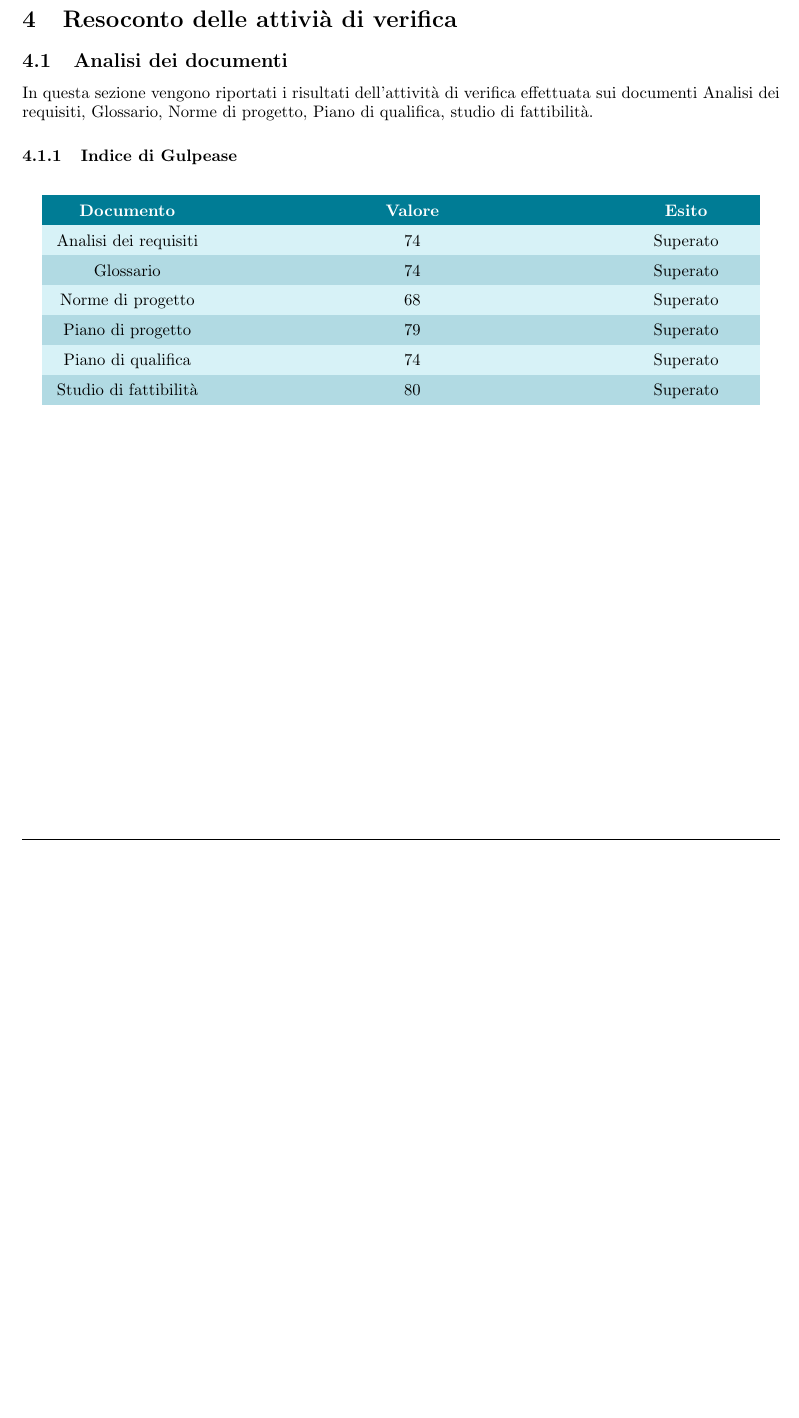
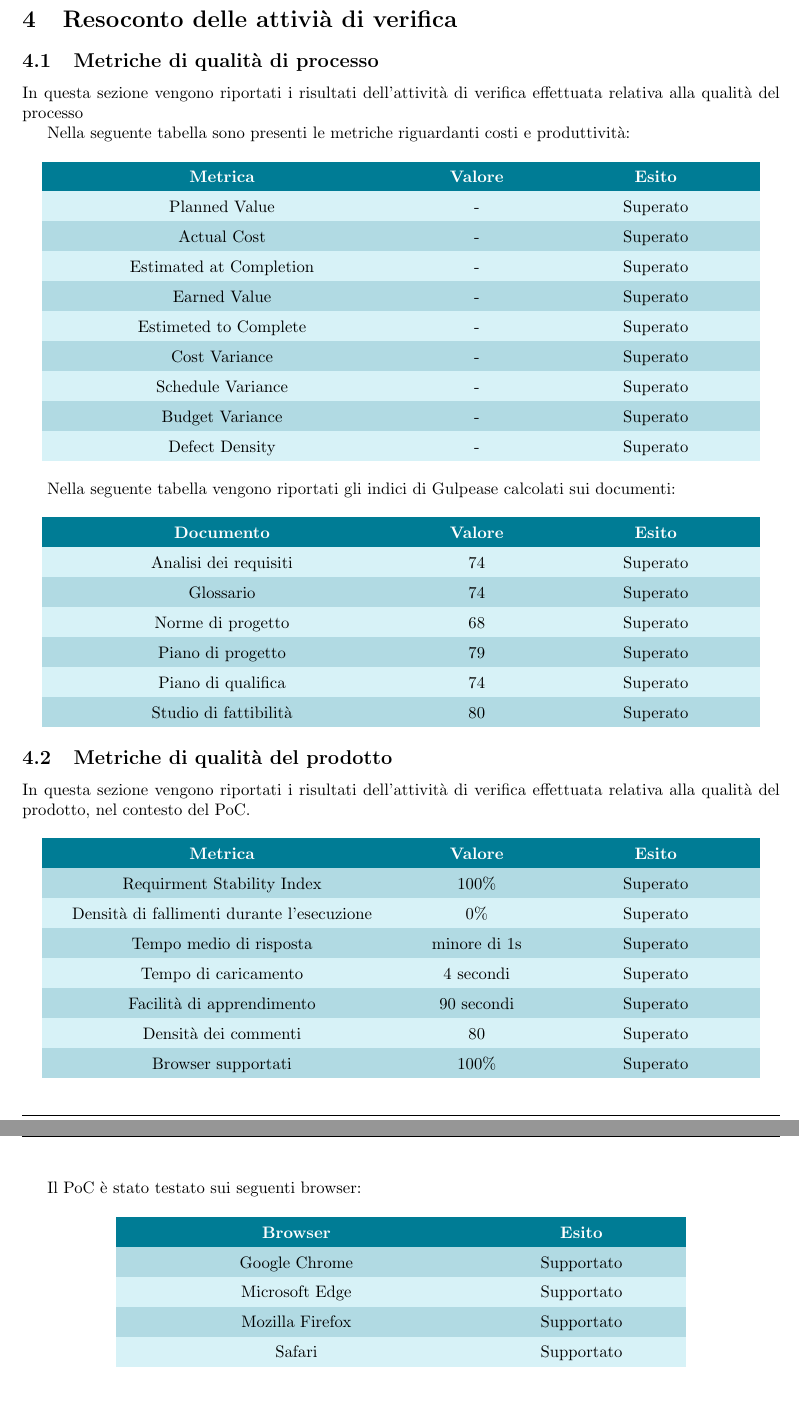
Before and after one commit to 7clickers/ShowRoom3D, a LaTeX document (latex/esterni/doc_esterna/piano_di_qualifica/piano_di_qualifica.tex, which reads latex/esterni/doc_esterna/piano_di_qualifica/res/sections/01_content.tex, latex/esterni/doc_esterna/piano_di_qualifica/res/sections/02_misurazioni.tex): part of page 7 of 7 before the commit and two parts of pages 8 and 9 of 9 after it, the two joined at a grey line, cut so that both start at the same text, the shorter picture padded with empty space. Compiled offline with pdfLaTeX.

Commit message:
docs update piano di qualifica
Inserite misurazioni effettuate sul PoC e sui documenti

```diff
--- a/latex/esterni/doc_esterna/piano_di_qualifica/res/sections/01_content.tex
+++ b/latex/esterni/doc_esterna/piano_di_qualifica/res/sections/01_content.tex
@@ -157,27 +157,4 @@ MPD07 & Complessità ciclomatica & $ \le 10 $ &  $ \le 4 $ \tabularnewline
 MPD08 & Densità dei commenti & 20\% & 10\% \tabularnewline
 MPD09 & Browser Supportati & 80\% & 100\% \tabularnewline
 \end{longtable}
-
-\section{Resoconto delle attivià di verifica}
-\subsection{Analisi dei documenti}
-In questa sezione vengono riportati i risultati dell'attività di verifica effettuata sui documenti Analisi dei requisiti, Glossario, Norme di progetto, Piano di qualifica, studio di fattibilità.
-\subsubsection{Indice di Gulpease}
-\begin{longtable}{
-		>{\centering}M{0.20\textwidth}
-		>{\centering}M{0.50\textwidth}
-		>{\centering}M{0.17\textwidth}
-		}
-	\rowcolorhead
-	\headertitle{Documento} &
-	\centering \headertitle{Valore} &
-	\headertitle{Esito}
-	\endfirsthead
-	\endhead
-
-	Analisi dei requisiti & 74 & Superato\tabularnewline
-	Glossario & 74 & Superato\tabularnewline
-	Norme di progetto & 68 & Superato\tabularnewline
-	Piano di progetto & 79 & Superato\tabularnewline
-	Piano di qualifica & 74 & Superato\tabularnewline
-	Studio di fattibilità & 80 & Superato\tabularnewline
-\end{longtable}
+\pagebreak
--- /dev/null
+++ b/latex/esterni/doc_esterna/piano_di_qualifica/res/sections/02_misurazioni.tex
@@ -0,0 +1,89 @@
+\section{Resoconto delle attivià di verifica}
+\subsection{Metriche di qualità di processo}
+In questa sezione vengono riportati i risultati dell'attività di verifica effettuata relativa alla qualità del processo
+
+Nella seguente tabella sono presenti le metriche riguardanti costi e produttività:
+\begin{longtable}{
+		>{\centering}M{0.45\textwidth}
+		>{\centering}M{0.17\textwidth}
+		>{\centering}M{0.25\textwidth}
+		}
+	\rowcolorhead
+	\headertitle{Metrica} &
+	\centering \headertitle{Valore} &
+	\headertitle{Esito}
+	\endfirsthead
+	\endhead
+
+	Planned Value & - & Superato\tabularnewline
+	Actual Cost & - & Superato\tabularnewline
+	Estimated at Completion & - & Superato\tabularnewline
+	Earned Value & - & Superato\tabularnewline
+	Estimeted to Complete & -& Superato\tabularnewline
+	Cost Variance& - & Superato\tabularnewline
+	Schedule Variance & -& Superato\tabularnewline
+	Budget Variance & -& Superato\tabularnewline
+	Defect Density & - & Superato\tabularnewline
+\end{longtable}
+
+Nella seguente tabella vengono riportati gli indici di Gulpease calcolati sui documenti:
+\begin{longtable}{
+		>{\centering}M{0.45\textwidth}
+		>{\centering}M{0.17\textwidth}
+		>{\centering}M{0.25\textwidth}
+		}
+	\rowcolorhead
+	\headertitle{Documento} &
+	\centering \headertitle{Valore} &
+	\headertitle{Esito}
+	\endfirsthead
+	\endhead
+
+	Analisi dei requisiti & 74 & Superato\tabularnewline
+	Glossario & 74 & Superato\tabularnewline
+	Norme di progetto & 68 & Superato\tabularnewline
+	Piano di progetto & 79 & Superato\tabularnewline
+	Piano di qualifica & 74 & Superato\tabularnewline
+	Studio di fattibilità & 80 & Superato\tabularnewline
+\end{longtable}
+
+\subsection{Metriche di qualità del prodotto}
+In questa sezione vengono riportati i risultati dell'attività di verifica effettuata relativa alla qualità del prodotto, nel contesto del PoC.
+
+\begin{longtable}{
+		>{\centering}M{0.45\textwidth}
+		>{\centering}M{0.17\textwidth}
+		>{\centering}M{0.25\textwidth}
+		}
+	\rowcolorhead
+	\headertitle{Metrica} &
+	\centering \headertitle{Valore} &
+	\headertitle{Esito}
+	\endfirsthead
+	\endhead
+
+	Requirment Stability Index& 100\% & Superato\tabularnewline
+	Densità di fallimenti durante l'esecuzione& 0\% & Superato\tabularnewline
+	Tempo medio di risposta & minore di 1s & Superato\tabularnewline
+	Tempo di caricamento& 4 secondi & Superato\tabularnewline
+	Facilità di apprendimento& 90 secondi & Superato\tabularnewline
+	Densità dei commenti & 80 & Superato\tabularnewline
+	Browser supportati & 100\% & Superato\tabularnewline
+\end{longtable}
+
+Il PoC è stato testato sui seguenti browser:
+\begin{longtable}{
+		>{\centering}M{0.45\textwidth}
+		>{\centering}M{0.25\textwidth}
+		}
+	\rowcolorhead
+	\headertitle{Browser} &
+	\headertitle{Esito}
+	\endfirsthead
+	\endhead
+
+	Google Chrome& Supportato\tabularnewline
+	Microsoft Edge& Supportato\tabularnewline
+	Mozilla Firefox & Supportato\tabularnewline
+	Safari& Supportato\tabularnewline
+\end{longtable}
```
Also changed, not shown: latex/esterni/doc_esterna/piano_di_qualifica/piano_di_qualifica.tex (+1 -0 lines), documentazione_esterna/piano_di_qualifica.pdf.
